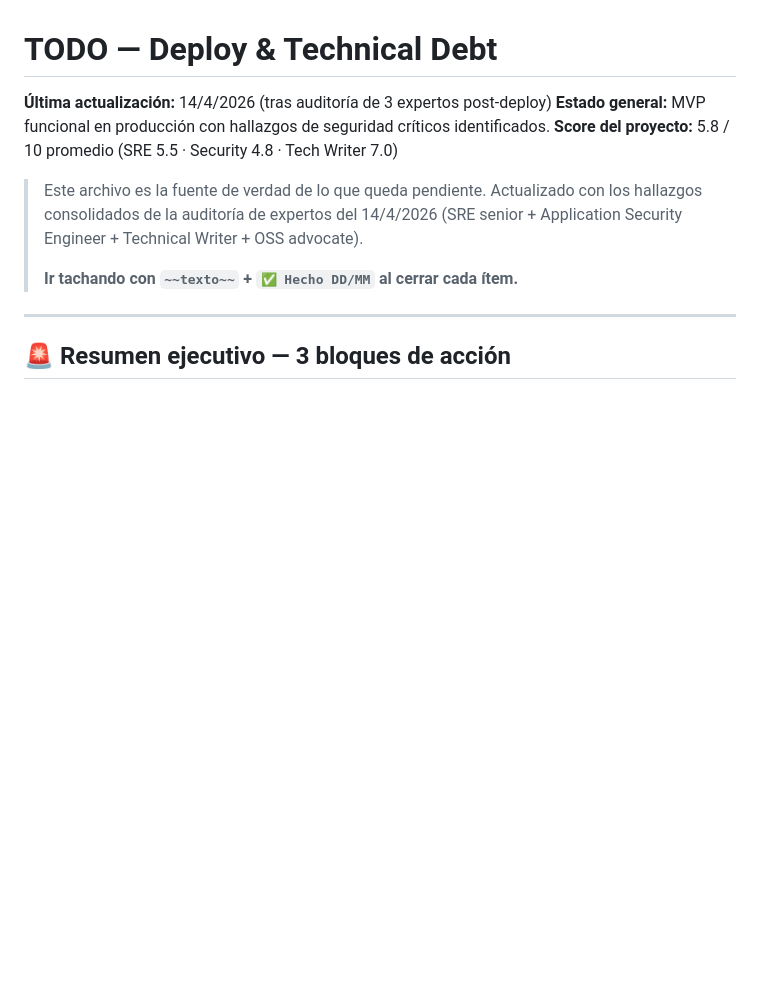
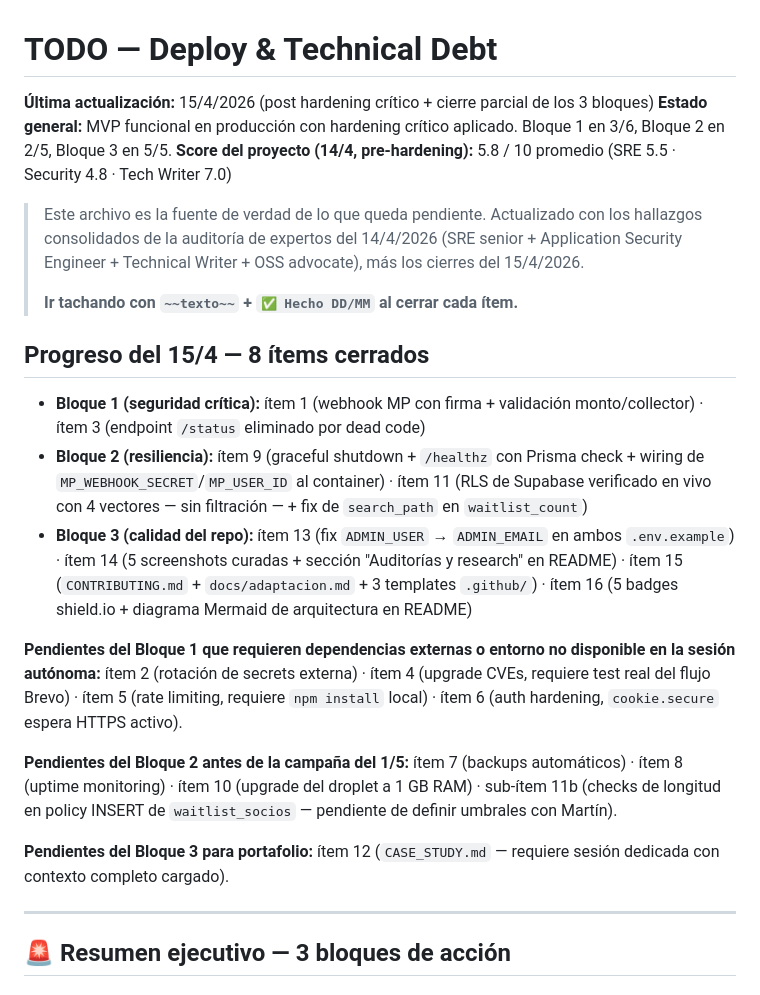
Before and after one commit to martinlleral/sab-landing, a Markdown page: docs/TODO-deploy.md, the part around the change. GitHub-like rendering; blank space fills up the shorter version.

Commit message:
docs(todo): actualizar header + resumen de progreso del 15/4
- Fecha del header: 14/4 → 15/4
- Nota de que el score 5.8/10 es pre-hardening del 14/4, no el estado actual
- Bloque nuevo "Progreso del 15/4 — 8 ítems cerrados" con el listado
  agrupado por bloque: Bloque 1 en 3/6, Bloque 2 en 2/5, Bloque 3 en 5/5
- Clarifica por qué quedan pendientes los ítems del Bloque 1 no cerrados
  (dependencias externas o entorno no disponible en sesión autónoma)
- Lista los pendientes del Bloque 2 antes de la campaña del 1/5

Cada ítem individual ya estaba tachado con su detalle en los commits
anteriores; este commit solo actualiza la foto general del header para
que alguien que lee el archivo por primera vez entienda en 10 segundos
dónde estamos parados.

Co-Authored-By: Claude Opus 4.6 (1M context) <noreply@anthropic.com>

```diff
--- a/docs/TODO-deploy.md
+++ b/docs/TODO-deploy.md
@@ -1,12 +1,24 @@
 # TODO — Deploy & Technical Debt
 
-**Última actualización:** 14/4/2026 (tras auditoría de 3 expertos post-deploy)
-**Estado general:** MVP funcional en producción con hallazgos de seguridad críticos identificados.
-**Score del proyecto:** 5.8 / 10 promedio (SRE 5.5 · Security 4.8 · Tech Writer 7.0)
+**Última actualización:** 15/4/2026 (post hardening crítico + cierre parcial de los 3 bloques)
+**Estado general:** MVP funcional en producción con hardening crítico aplicado. Bloque 1 en 3/6, Bloque 2 en 2/5, Bloque 3 en 5/5.
+**Score del proyecto (14/4, pre-hardening):** 5.8 / 10 promedio (SRE 5.5 · Security 4.8 · Tech Writer 7.0)
 
-> Este archivo es la fuente de verdad de lo que queda pendiente. Actualizado con los hallazgos consolidados de la auditoría de expertos del 14/4/2026 (SRE senior + Application Security Engineer + Technical Writer + OSS advocate).
+> Este archivo es la fuente de verdad de lo que queda pendiente. Actualizado con los hallazgos consolidados de la auditoría de expertos del 14/4/2026 (SRE senior + Application Security Engineer + Technical Writer + OSS advocate), más los cierres del 15/4/2026.
 >
 > **Ir tachando con `~~texto~~` + `✅ Hecho DD/MM` al cerrar cada ítem.**
+
+## Progreso del 15/4 — 8 ítems cerrados
+
+- **Bloque 1 (seguridad crítica):** ítem 1 (webhook MP con firma + validación monto/collector) · ítem 3 (endpoint `/status` eliminado por dead code)
+- **Bloque 2 (resiliencia):** ítem 9 (graceful shutdown + `/healthz` con Prisma check + wiring de `MP_WEBHOOK_SECRET`/`MP_USER_ID` al container) · ítem 11 (RLS de Supabase verificado en vivo con 4 vectores — sin filtración — + fix de `search_path` en `waitlist_count`)
+- **Bloque 3 (calidad del repo):** ítem 13 (fix `ADMIN_USER` → `ADMIN_EMAIL` en ambos `.env.example`) · ítem 14 (5 screenshots curadas + sección "Auditorías y research" en README) · ítem 15 (`CONTRIBUTING.md` + `docs/adaptacion.md` + 3 templates `.github/`) · ítem 16 (5 badges shield.io + diagrama Mermaid de arquitectura en README)
+
+**Pendientes del Bloque 1 que requieren dependencias externas o entorno no disponible en la sesión autónoma:** ítem 2 (rotación de secrets externa) · ítem 4 (upgrade CVEs, requiere test real del flujo Brevo) · ítem 5 (rate limiting, requiere `npm install` local) · ítem 6 (auth hardening, `cookie.secure` espera HTTPS activo).
+
+**Pendientes del Bloque 2 antes de la campaña del 1/5:** ítem 7 (backups automáticos) · ítem 8 (uptime monitoring) · ítem 10 (upgrade del droplet a 1 GB RAM) · sub-ítem 11b (checks de longitud en policy INSERT de `waitlist_socios` — pendiente de definir umbrales con Martín).
+
+**Pendientes del Bloque 3 para portafolio:** ítem 12 (`CASE_STUDY.md` — requiere sesión dedicada con contexto completo cargado).
 
 ---
 
```
